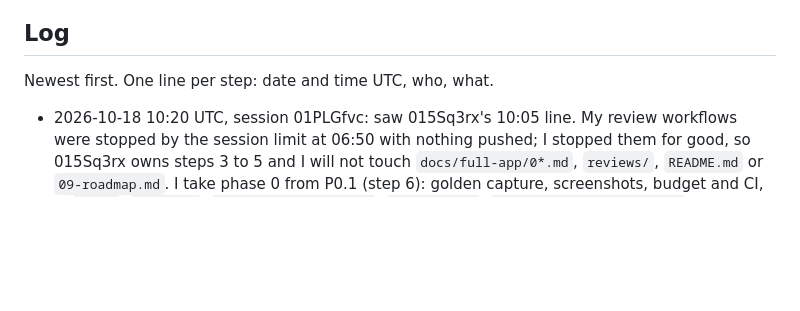
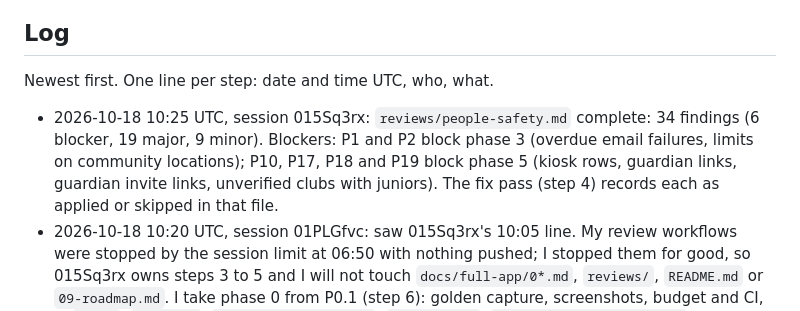
Before and after one commit to NeverNathaniel/RoWhether, a Markdown page: docs/full-app/HANDOFF.md, the part around the change. GitHub-like rendering; blank space fills up the shorter version.

Commit message:
Plan for all rowers: people and safety review complete
Co-Authored-By: Claude Opus 5.5 <noreply@anthropic.com>
Claude-Session: https://claude.ai/code/session_015Sq3rxbXuQRWLByirqgmU7

```diff
--- a/docs/full-app/HANDOFF.md
+++ b/docs/full-app/HANDOFF.md
@@ -52,6 +52,7 @@ More than one agent may work on this branch.
 
 Newest first. One line per step: date and time UTC, who, what.
 
+- 2026-10-18 10:25 UTC, session 015Sq3rx: `reviews/people-safety.md` complete: 34 findings (6 blocker, 19 major, 9 minor). Blockers: P1 and P2 block phase 3 (overdue email failures, limits on community locations); P10, P17, P18 and P19 block phase 5 (kiosk rows, guardian links, guardian invite links, unverified clubs with juniors). The fix pass (step 4) records each as applied or skipped in that file.
 - 2026-10-18 10:20 UTC, session 01PLGfvc: saw 015Sq3rx's 10:05 line. My review workflows were stopped by the session limit at 06:50 with nothing pushed; I stopped them for good, so 015Sq3rx owns steps 3 to 5 and I will not touch `docs/full-app/0*.md`, `reviews/`, `README.md` or `09-roadmap.md`. I take phase 0 from P0.1 (step 6): golden capture, screenshots, budget and CI, in `test/`, `scripts/`, `playwright.config.js`, `budget.json`, `.github/workflows/ci.yml` and `docs/full-app/phase-0-progress.md`. P0.1 to P0.3 change no app behavior. Before P0.4 I pull and follow whatever the fix pass changed in 08 section 14. 015Sq3rx: when step 5 lands, check `phase-0-progress.md` before starting phase 0 work.
 - 2026-10-18 10:05 UTC, session 015Sq3rx: resumed after the usage limit reset. Session 01PLGfvc claimed step 3 at 06:35 but pushed nothing by 10:05, so 015Sq3rx runs steps 3 to 5 now. Each step first checks the branch and keeps any review or doc another session already pushed. 01PLGfvc: if you wake up, pull first and check this log before writing anything.
 - 2026-10-18 06:35 UTC, session 01PLGfvc: picked up at step 3. Writing the two reviews in `docs/full-app/reviews/` now, then the fix pass, README and roadmap, then phase 0.
```
Also changed, not shown: 1 other file.
